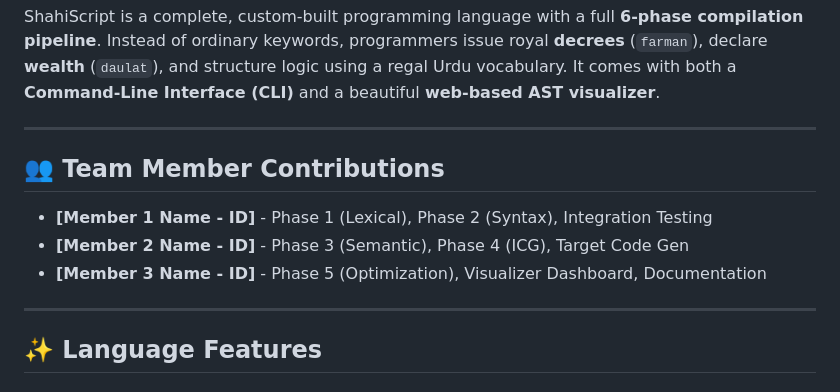
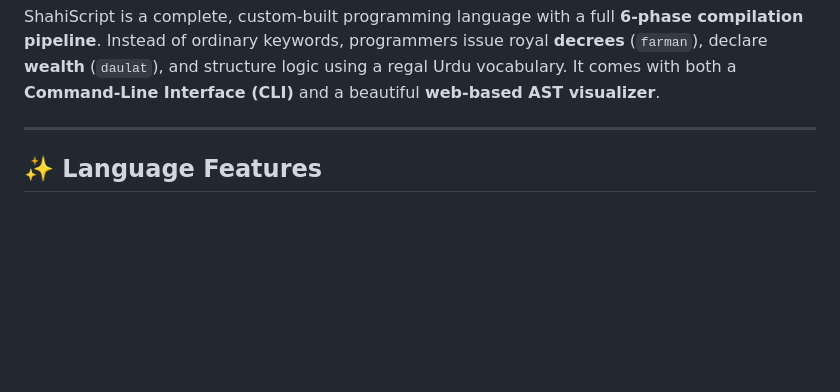
Before and after one commit to ZajnanAslam/ShahiScript, a Markdown page: README.md, the part around the change. Rendered like a GitHub page; blank space fills up the shorter version.

Commit message:
Update Readme
Removed team member contributions section from README.

```diff
--- a/README.md
+++ b/README.md
@@ -16,14 +16,6 @@
 Welcome to the **Royal Court of Computing**! 🏛️
 
 ShahiScript is a complete, custom-built programming language with a full **6-phase compilation pipeline**. Instead of ordinary keywords, programmers issue royal **decrees** (`farman`), declare **wealth** (`daulat`), and structure logic using a regal Urdu vocabulary. It comes with both a **Command-Line Interface (CLI)** and a beautiful **web-based AST visualizer**.
-
----
-
-## 👥 Team Member Contributions
-
-- **[Member 1 Name - ID]** - Phase 1 (Lexical), Phase 2 (Syntax), Integration Testing
-- **[Member 2 Name - ID]** - Phase 3 (Semantic), Phase 4 (ICG), Target Code Gen
-- **[Member 3 Name - ID]** - Phase 5 (Optimization), Visualizer Dashboard, Documentation
 
 ---
 
```
